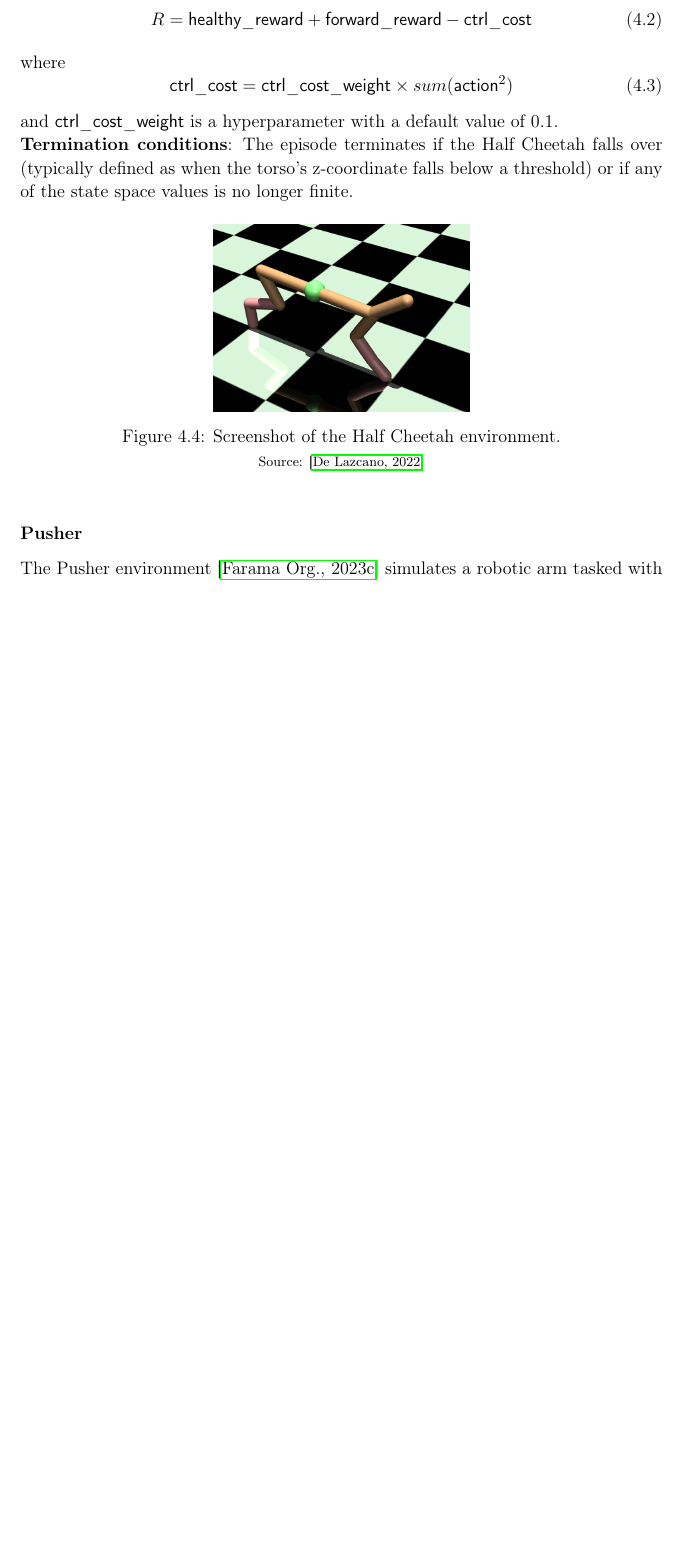
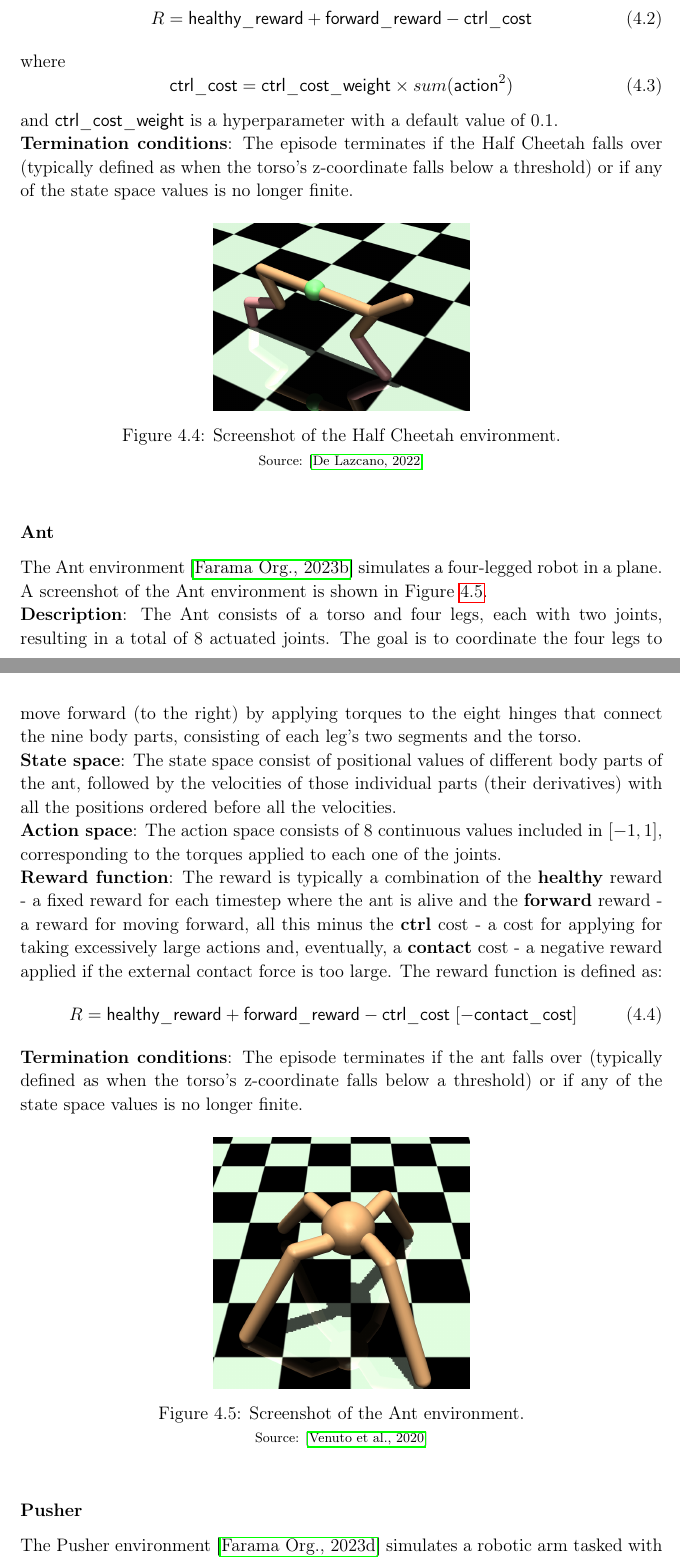
Before and after one commit to plspeziali/master-thesis, a LaTeX thesis (template-unipg.tex, which reads chapters/ch4.tex): part of page 48 of 69 before the commit and two parts of pages 48 and 49 of 70 after it, the two joined at a grey line, cut so that both start at the same text, the shorter picture padded with empty space. Compiled offline with pdfLaTeX.

Commit message:
Re-added Ant, fixed paging and figures

```diff
--- a/chapters/ch4.tex
+++ b/chapters/ch4.tex
@@ -329,6 +331,47 @@ or if any of the state space values is no longer finite.
     \vspace{-10px}
     \caption*{\scriptsize{Source: \cite{halfcheetahpic}}}
     \label{fig:halfcheetah}
+\end{figure}
+
+\subsubsection{Ant}
+
+The Ant environment \cite{antfarama} simulates a four-legged robot
+in a plane. A screenshot of the Ant environment
+is shown in Figure \ref{fig:ant}.\\
+\textbf{Description}: The Ant consists of a torso and four legs, each with
+two joints, resulting in a total of $8$ actuated joints.
+The goal is to coordinate the four legs to move forward (to the right)
+by applying torques to the eight hinges that connect the nine body parts,
+consisting of each leg's two segments and the torso.\\
+\textbf{State space}: The state space consist of positional values
+of different body parts of the ant, followed by the velocities
+of those individual parts (their derivatives)
+with all the positions ordered before all the velocities.\\
+\textbf{Action space}: The action space consists of $8$ continuous values
+included in $[-1, 1]$,
+corresponding to the torques applied to each one of the joints.\\
+\textbf{Reward function}: The reward is typically a combination
+of the \textbf{healthy} reward - a fixed reward for each timestep where
+the ant is alive and the \textbf{forward} reward - a reward for moving
+forward, all this minus the \textbf{ctrl} cost - a cost for applying
+for taking excessively large actions and, eventually, a \textbf{contact}
+cost - a negative reward applied if the external contact force is too large.
+The reward function is defined as:
+\begin{equation}
+    R = \textsf{healthy\_reward} + \textsf{forward\_reward} - \textsf{ctrl\_cost} \;[- \textsf{contact\_cost}]
+\end{equation}
+\textbf{Termination conditions}: The episode terminates
+if the ant falls over
+(typically defined as when the torso's z-coordinate falls below a threshold)
+or if any of the state space values is no longer finite.
+
+\begin{figure}[h]
+    \centering
+    \includegraphics[width=.4\textwidth]{figures/ch4/ant.png}
+    \caption{Screenshot of the Ant environment.}
+    \vspace{-10px}
+    \caption*{\scriptsize{Source: \cite{antpic}}}
+    \label{fig:ant}
 \end{figure}
 
 \subsubsection{Pusher}
```
Also changed, not shown: chapters/Bibliografia.bib (+15 -0 lines), chapters/ch5.tex (+1 -0 lines), chapters/ch4.tex (12 more changed lines), 1 other file.
